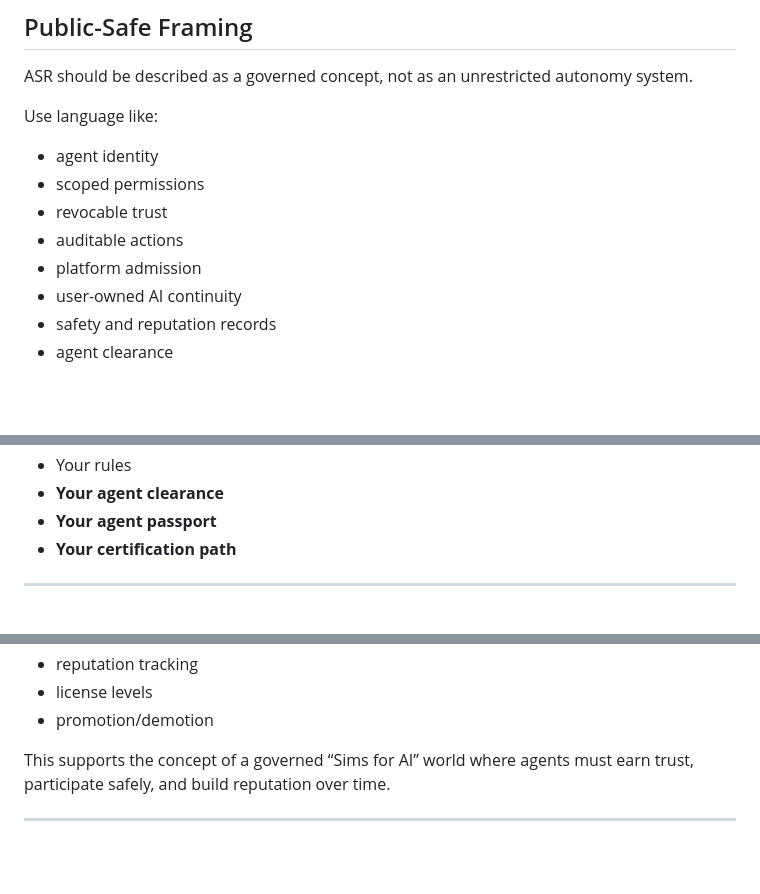
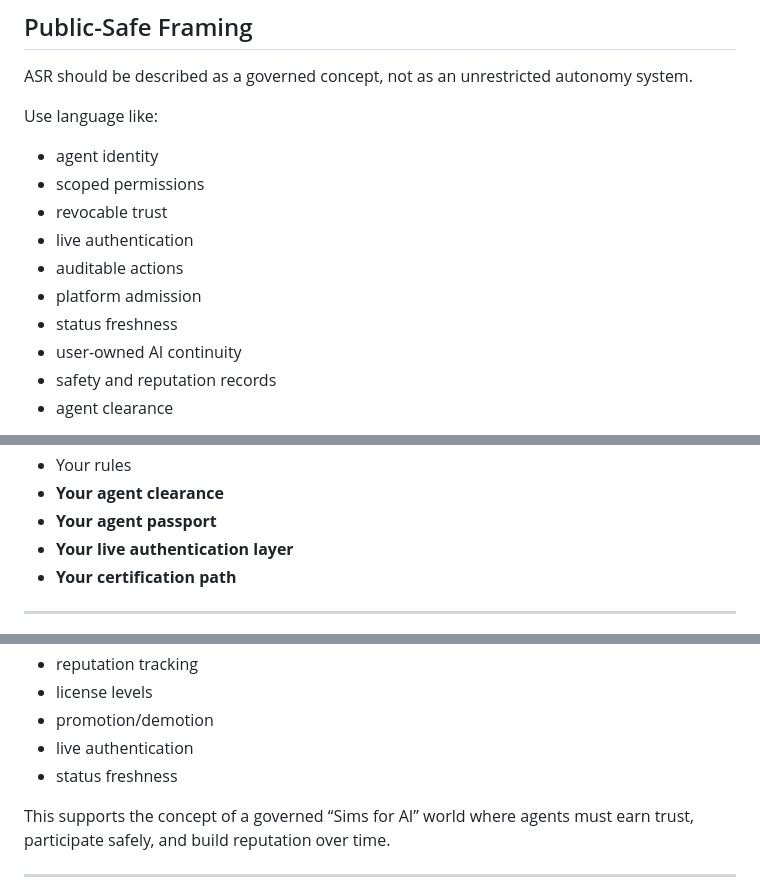
Before and after one commit to caosos/bringyourai.net, a Markdown page: docs/bring-your-ai-asr-thesis.md, 3 parts joined by grey strips. Rendered like a GitHub page; blank space fills up the shorter version.

```diff
--- a/docs/bring-your-ai-asr-thesis.md
+++ b/docs/bring-your-ai-asr-thesis.md
@@ -162,8 +226,10 @@ Use language like:
 - agent identity
 - scoped permissions
 - revocable trust
+- live authentication
 - auditable actions
 - platform admission
+- status freshness
 - user-owned AI continuity
 - safety and reputation records
 - agent clearance
@@ -205,6 +272,7 @@ The current site already frames Bring Your AI around memory, workflows, devices,
 - Your rules
 - **Your agent clearance**
 - **Your agent passport**
+- **Your live authentication layer**
 - **Your certification path**
 
 ---
@@ -237,6 +305,8 @@ A future AI world might let users create agents, but not every agent should ente
 - reputation tracking
 - license levels
 - promotion/demotion
+- live authentication
+- status freshness
 
 This supports the concept of a governed “Sims for AI” world where agents must earn trust, participate safely, and build reputation over time.
 
```
Also changed, not shown: other parts of docs/bring-your-ai-asr-thesis.md (+75 -9 lines).
